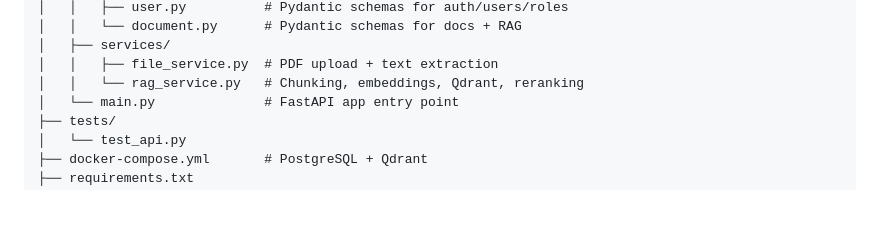
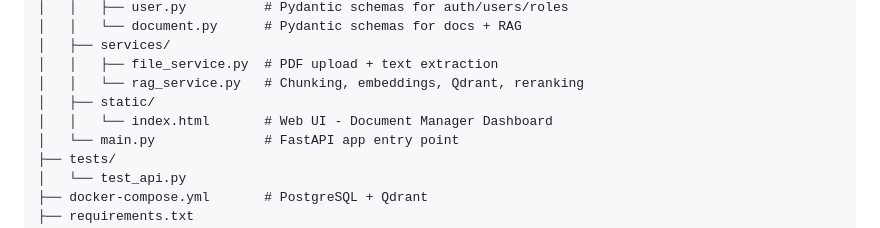
Before and after one commit to Bhavinpatel16/financial-rag, a Markdown page: README.md, the part around the change. GitHub-like rendering; blank space fills up the shorter version.

Commit message:
Add static folder (Web UI) to project structure

```diff
--- a/README.md
+++ b/README.md
@@ -50,6 +50,8 @@ financial_rag/
 │   ├── services/
 │   │   ├── file_service.py  # PDF upload + text extraction
 │   │   └── rag_service.py   # Chunking, embeddings, Qdrant, reranking
+│   ├── static/
+│   │   └── index.html       # Web UI - Document Manager Dashboard
 │   └── main.py              # FastAPI app entry point
 ├── tests/
 │   └── test_api.py
```
